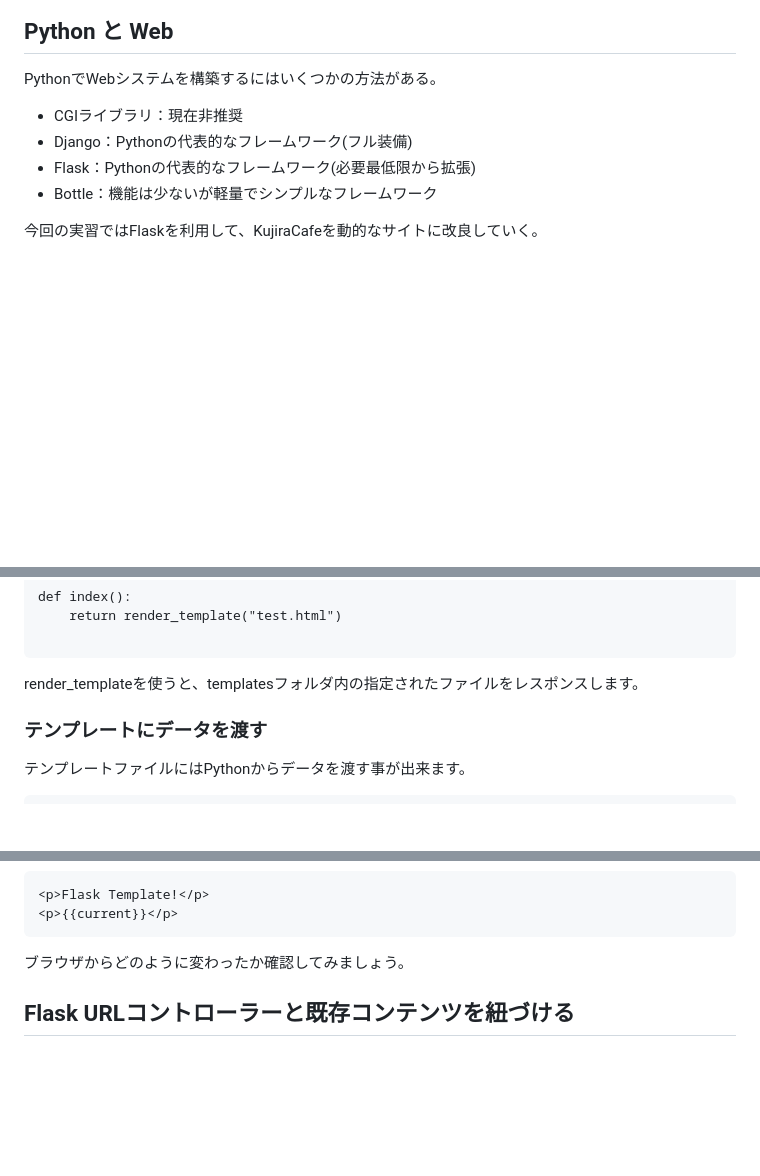
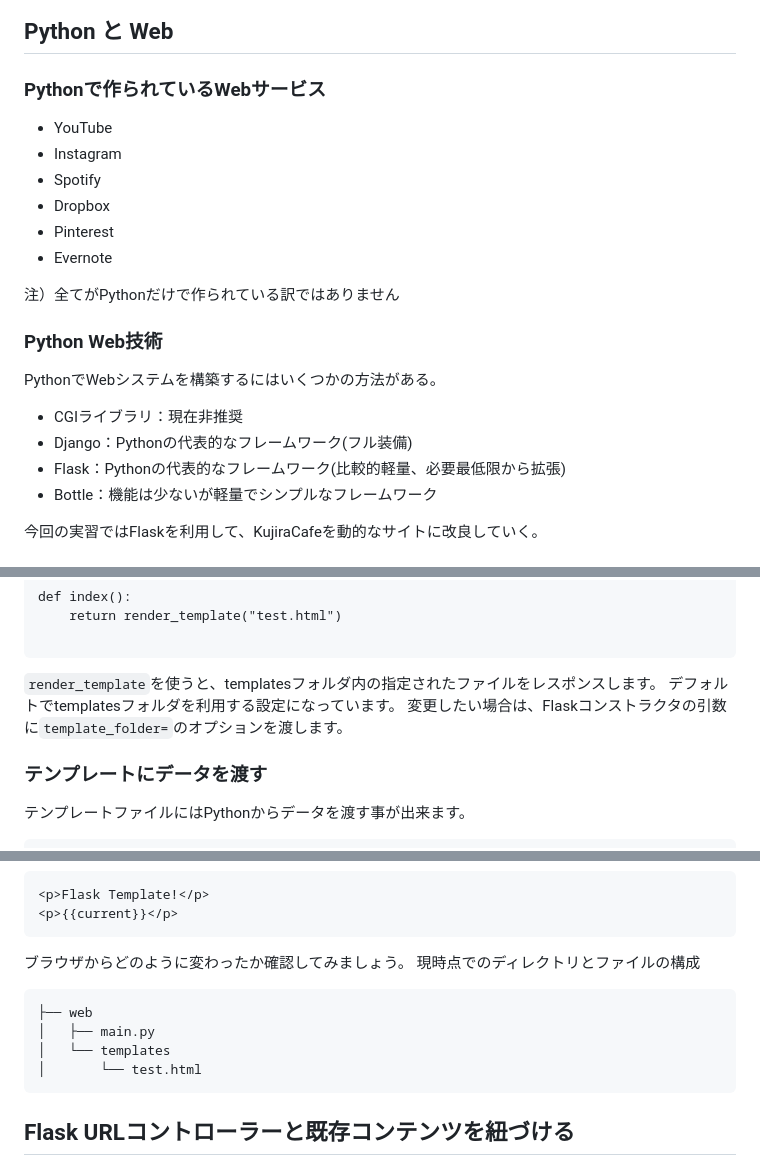
Before and after one commit to wanotech-ozaki/PythonWEB, a Markdown page: README.md, 3 parts joined by grey strips. Drawn GitHub-style; blank space fills up the shorter version.

Commit message:
授業資料を更新

````diff
--- a/README.md
+++ b/README.md
@@ -16,10 +16,21 @@ Networkのタブを開くと通信の詳細を見ることができる。
 <img src="images/networktab.png">
 
 ## Python と Web
+### Pythonで作られているWebサービス
+- YouTube
+- Instagram
+- Spotify
+- Dropbox
+- Pinterest
+- Evernote
+
+注）全てがPythonだけで作られている訳ではありません
+
+### Python Web技術
 PythonでWebシステムを構築するにはいくつかの方法がある。
 - CGIライブラリ：現在非推奨
 - Django：Pythonの代表的なフレームワーク(フル装備)
-- Flask：Pythonの代表的なフレームワーク(必要最低限から拡張)
+- Flask：Pythonの代表的なフレームワーク(比較的軽量、必要最低限から拡張)
 - Bottle：機能は少ないが軽量でシンプルなフレームワーク
 
 今回の実習ではFlaskを利用して、KujiraCafeを動的なサイトに改良していく。
@@ -100,7 +117,9 @@ def index():
     return render_template("test.html")
 
 ```
-render_templateを使うと、templatesフォルダ内の指定されたファイルをレスポンスします。
+`render_template`を使うと、templatesフォルダ内の指定されたファイルをレスポンスします。
+デフォルトでtemplatesフォルダを利用する設定になっています。
+変更したい場合は、Flaskコンストラクタの引数に`template_folder=`のオプションを渡します。
 
 ### テンプレートにデータを渡す
 テンプレートファイルにはPythonからデータを渡す事が出来ます。
@@ -123,7 +142,13 @@ def index():
 ```
 
 ブラウザからどのように変わったか確認してみましょう。
-
+現時点でのディレクトリとファイルの構成
+```
+├── web
+│   ├── main.py
+│   └── templates
+│       └── test.html
+```
 ## Flask URLコントローラーと既存コンテンツを紐づける
 
 ## Excelデータの取得とWebコンテンツの動的生成
````
Also changed, not shown: other parts of README.md (+6 -0 lines).
